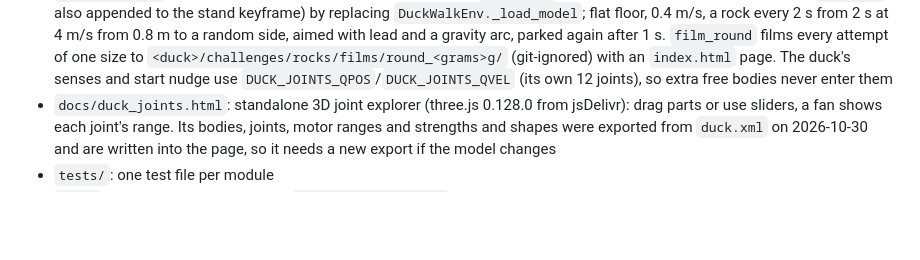
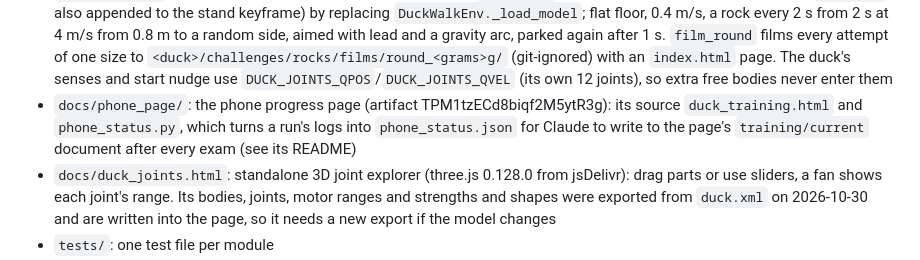
Before and after one commit to pacomc999/learn_to_walk, a Markdown page: CLAUDE.md, the part around the change. GitHub-like rendering; blank space fills up the shorter version.

Commit message:
Point CLAUDE.md to the phone page folder
Co-Authored-By: Claude Opus 5.5 <noreply@anthropic.com>
Claude-Session: https://claude.ai/code/session_018W1SX6YrvxzJhw4vRRNR56

```diff
--- a/CLAUDE.md
+++ b/CLAUDE.md
@@ -22,6 +22,7 @@ A 3D MuJoCo duck (design B, 12 motors) that learns to walk with PPO on a CPU-onl
 - `duck/drive.py`: drive a brain live (`python -m duck.drive [BRAIN_DIR] [--speed V]`; no folder: `newest_brain`, the most recently saved `runs/duck_*/*/best` or `duck_catalogue/*/brain`; `duck_catalogue/duck_03_2/Drive Duck 3.2.bat` drives Duck 3.2's kept brain on double-click): the MuJoCo viewer with a tracking camera plus a tkinter window with a speed slider (0.1 to 2.0 m/s, sets `env.target_speed`, sensed at the next step), a Reset button (keeps the slider's speed) and a status line (actual speed over the last second, or fallen). Flat floor, no 20 s end, motors hold still after a fall. `Driver` holds the windowless part, which the tests use
 - `duck/challenges.py`: challenges for a kept brain (`python -m duck.challenges DUCK_DIR speed backpack perilous_road rocks [--attempts N] [--film GRAMS]`): `CHALLENGES` maps a name to a `Challenge` (title, description, table column, values, a world builder per value and seed, attempts; `perilous_road`, cobblestones of one height up to 8 cm, uses 30). `run_attempt` measures time up, fall, speed and J per metre (and rock hits); each challenge writes `<duck>/challenges/<name>/results.csv`, then `write_readme` rebuilds `<duck>/challenges/README.md` from every table plus the hand written `notes.md`. `--films` (`film_challenge`) films attempt 1 (seed 0) of every value through `record_clip(..., world=...)` to `<duck>/challenges/<name>/films/<value>.mp4` with `outcomes.json` and that challenge's `index.html` (one page per challenge), built with `video.film_page` (shared with the rock round page, `FilmCard`). `--film GRAMS` films the 10 attempts of one rock size to `challenges/rocks/films/round_<grams>g/`. All films and their pages are git-ignored. `BackpackWorld` adds a box geom to the torso (no joint); `TallStoneWorld` builds a floor model taller than training (`load_floor_model(most=...)`; `set_floor` and the environment read the model's own elevation through `floor_most`)
 - `duck/rocks.py`: the world of the rocks challenge and its films: `RockWorld` adds a stone ball body after the duck (`add_rock`, also appended to the stand keyframe) by replacing `DuckWalkEnv._load_model`; flat floor, 0.4 m/s, a rock every 2 s from 2 s at 4 m/s from 0.8 m to a random side, aimed with lead and a gravity arc, parked again after 1 s. `film_round` films every attempt of one size to `<duck>/challenges/rocks/films/round_<grams>g/` (git-ignored) with an `index.html` page. The duck's senses and start nudge use `DUCK_JOINTS_QPOS`/`DUCK_JOINTS_QVEL` (its own 12 joints), so extra free bodies never enter them
+- `docs/phone_page/`: the phone progress page (artifact TPM1tzECd8biqf2M5ytR3g): its source `duck_training.html` and `phone_status.py`, which turns a run's logs into `phone_status.json` for Claude to write to the page's `training/current` document after every exam (see its README)
 - `docs/duck_joints.html`: standalone 3D joint explorer (three.js 0.128.0 from jsDelivr): drag parts or use sliders, a fan shows each joint's range. Its bodies, joints, motor ranges and strengths and shapes were exported from `duck.xml` on 2026-10-30 and are written into the page, so it needs a new export if the model changes
 - `tests/`: one test file per module
 - `runs/`: training output, git-ignored: `runs/duck_NN/<run>/` for each catalogue duck (Duck 1's runs keep their old names: `pilot_symmetric_stopped`, `pilot_symmetric`, `measure_1.6M`), `runs/early_experiments/` for the runs before the catalogue, explained in its `README.md` (the only file in `runs/` kept in git) (pilots, `best_4M` from `night2`, and only the text records of `night1` and `night2`; the first three pilots have 38 senses, before the target speed, so they do not load into today's duck), `runs/dashboard.log`. Tidied on 2026-10-30: finished brains slimmed, one best per run
```
